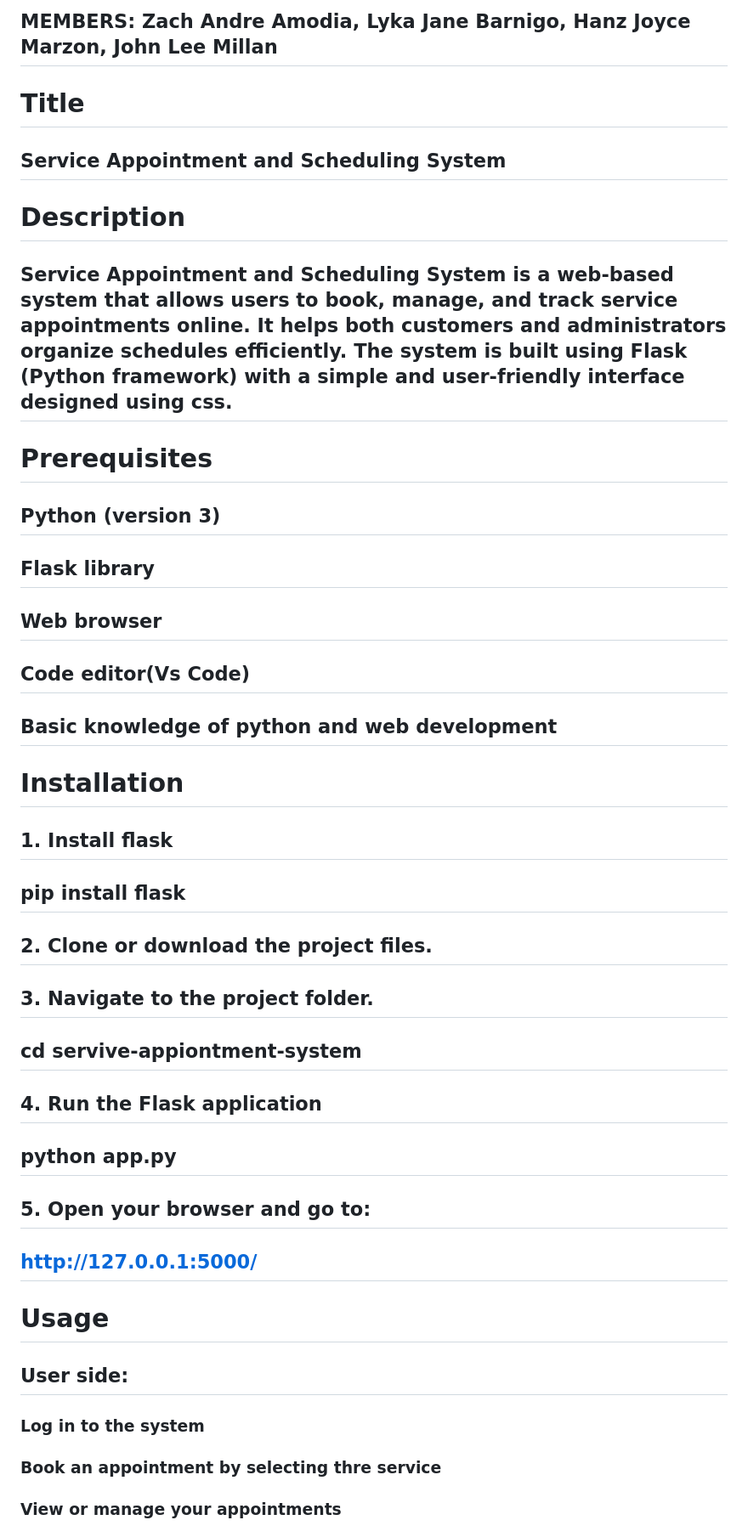
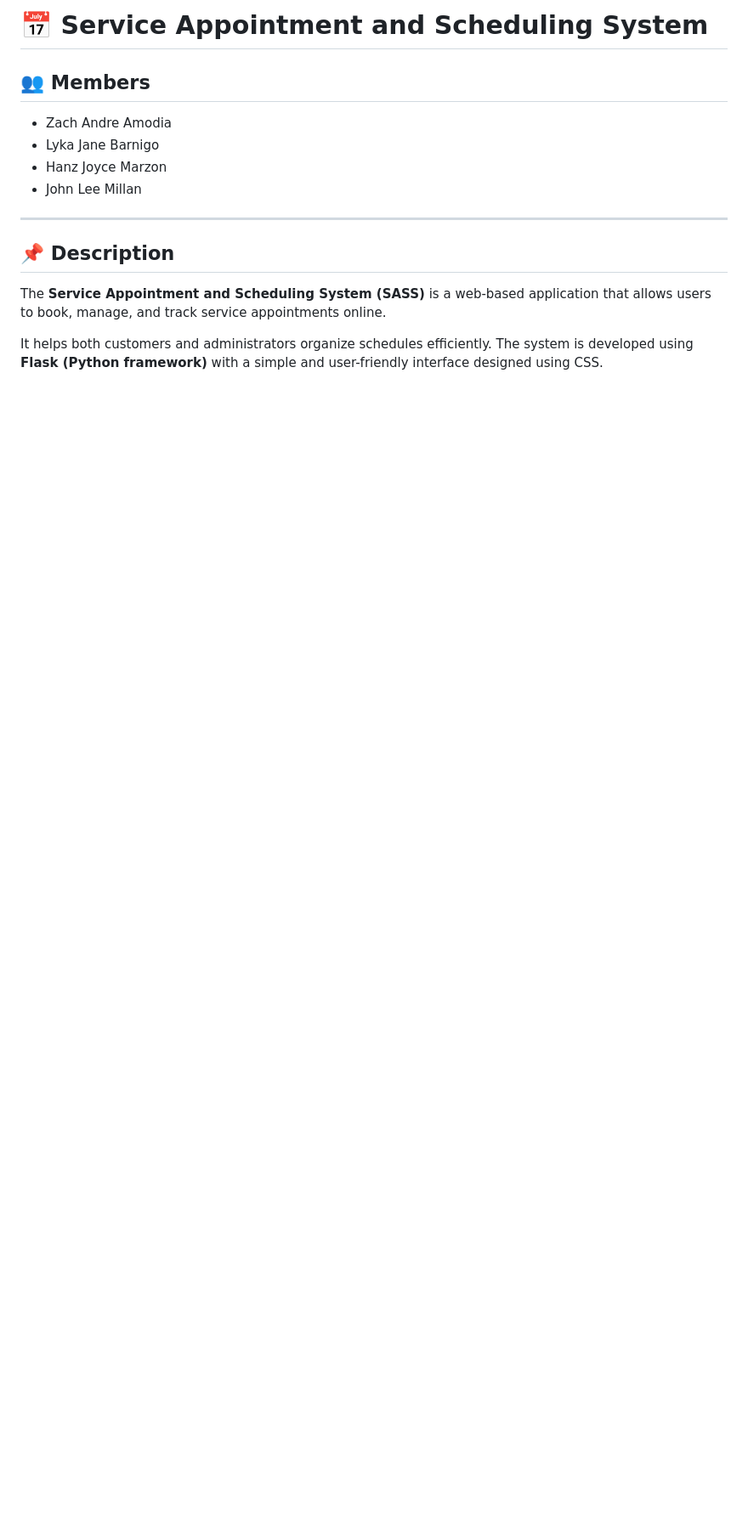
Before and after one commit to zachandreamodia/SASS, a Markdown page: README.md, the part around one of its changes. Shown at 85% size. Rendered like a GitHub page; blank space fills up the shorter version.

```diff
--- a/README.md
+++ b/README.md
@@ -1,32 +1,16 @@
-## MEMBERS: Zach Andre Amodia, Lyka Jane Barnigo, Hanz Joyce Marzon, John Lee Millan
+# 📅 Service Appointment and Scheduling System
 
-# Title
-## Service Appointment and Scheduling System
+## 👥 Members
+- Zach Andre Amodia
+- Lyka Jane Barnigo
+- Hanz Joyce Marzon
+- John Lee Millan
 
-# Description
-## Service Appointment and Scheduling System is a web-based system that allows users to book, manage, and track service appointments online. It helps both customers and administrators organize schedules efficiently. The system is built using Flask (Python framework) with a simple and user-friendly interface designed using css.
+---
 
-# Prerequisites
-## Python (version 3)
-## Flask library
-## Web browser
-## Code editor(Vs Code)
-## Basic knowledge of python and web development
+## 📌 Description
 
-# Installation
-## 1. Install flask
-   ## pip install flask
-## 2. Clone or download the project files.
-## 3. Navigate to the project folder.
-   ## cd servive-appiontment-system
-## 4. Run the Flask application
-   ## python app.py
-## 5. Open your browser and go to:
-   ## http://127.0.0.1:5000/
+The **Service Appointment and Scheduling System (SASS)** is a web-based application that allows users to book, manage, and track service appointments online.
 
-# Usage
-## User side:
-### Log in to the system
-### Book an appointment by selecting thre service
-### View or manage your appointments
+It helps both customers and administrators organize schedules efficiently. The system is developed using **Flask (Python framework)** with a simple and user-friendly interface designed using CSS.
 
```
Also changed, not shown: other parts of README.md (+180 -54 lines).
